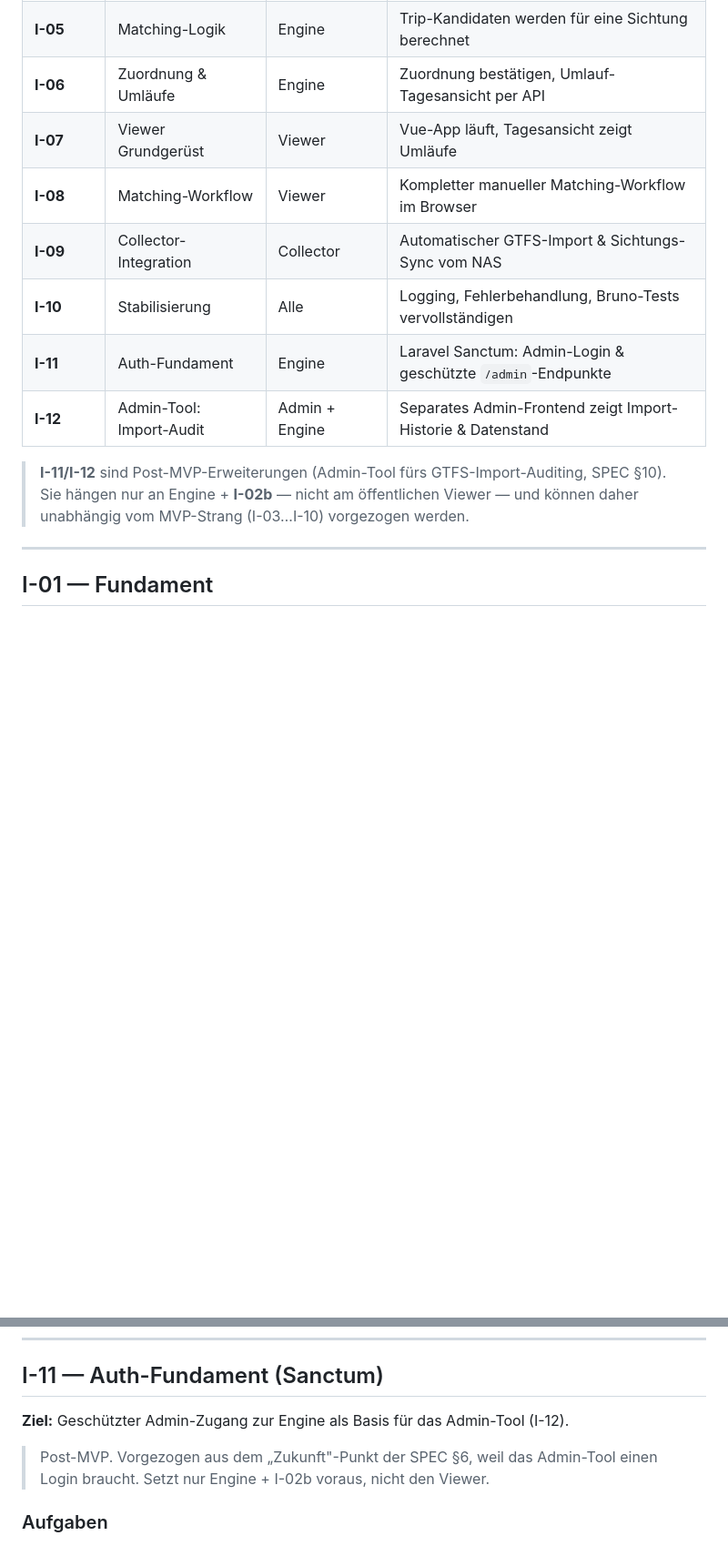
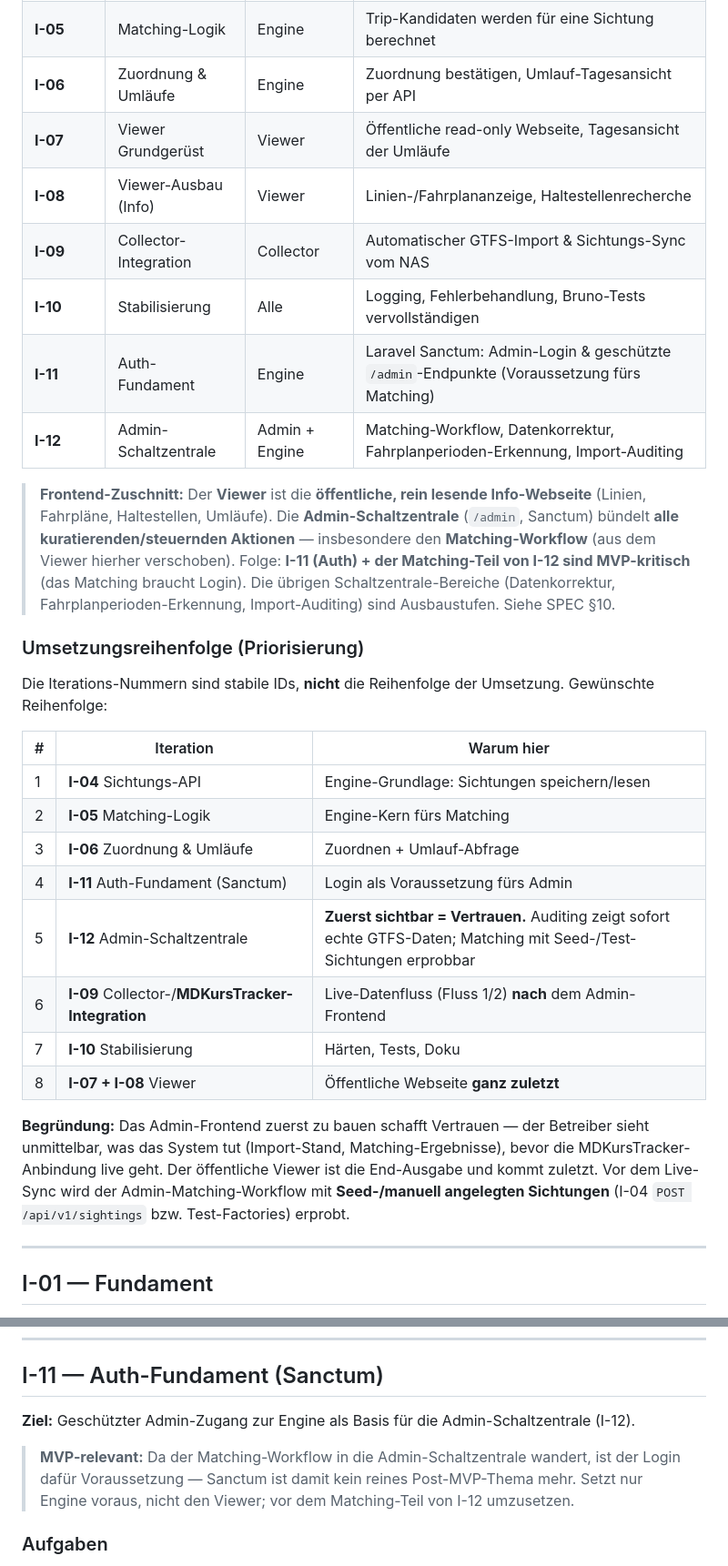
Before and after one commit to ClickKlack/MDTakt, a Markdown page: shared/ROADMAP.md, 2 parts joined by grey strips. Shown at 91% size. Drawn GitHub-style; blank space fills up the shorter version.

```diff
--- a/shared/ROADMAP.md
+++ b/shared/ROADMAP.md
@@ -14,14 +14,38 @@
 | **I-04** | Sichtungs-API | Engine + Shared | Sichtungen können gespeichert & gelesen werden |
 | **I-05** | Matching-Logik | Engine | Trip-Kandidaten werden für eine Sichtung berechnet |
 | **I-06** | Zuordnung & Umläufe | Engine | Zuordnung bestätigen, Umlauf-Tagesansicht per API |
-| **I-07** | Viewer Grundgerüst | Viewer | Vue-App läuft, Tagesansicht zeigt Umläufe |
-| **I-08** | Matching-Workflow | Viewer | Kompletter manueller Matching-Workflow im Browser |
+| **I-07** | Viewer Grundgerüst | Viewer | Öffentliche read-only Webseite, Tagesansicht der Umläufe |
+| **I-08** | Viewer-Ausbau (Info) | Viewer | Linien-/Fahrplananzeige, Haltestellenrecherche |
 | **I-09** | Collector-Integration | Collector | Automatischer GTFS-Import & Sichtungs-Sync vom NAS |
 | **I-10** | Stabilisierung | Alle | Logging, Fehlerbehandlung, Bruno-Tests vervollständigen |
-| **I-11** | Auth-Fundament | Engine | Laravel Sanctum: Admin-Login & geschützte `/admin`-Endpunkte |
-| **I-12** | Admin-Tool: Import-Audit | Admin + Engine | Separates Admin-Frontend zeigt Import-Historie & Datenstand |
+| **I-11** | Auth-Fundament | Engine | Laravel Sanctum: Admin-Login & geschützte `/admin`-Endpunkte (Voraussetzung fürs Matching) |
+| **I-12** | Admin-Schaltzentrale | Admin + Engine | Matching-Workflow, Datenkorrektur, Fahrplanperioden-Erkennung, Import-Auditing |
 
-> **I-11/I-12** sind Post-MVP-Erweiterungen (Admin-Tool fürs GTFS-Import-Auditing, SPEC §10). Sie hängen nur an Engine + **I-02b** — nicht am öffentlichen Viewer — und können daher unabhängig vom MVP-Strang (I-03…I-10) vorgezogen werden.
+> **Frontend-Zuschnitt:** Der **Viewer** ist die **öffentliche, rein lesende Info-Webseite** (Linien, Fahrpläne,
+> Haltestellen, Umläufe). Die **Admin-Schaltzentrale** (`/admin`, Sanctum) bündelt **alle kuratierenden/steuernden
+> Aktionen** — insbesondere den **Matching-Workflow** (aus dem Viewer hierher verschoben). Folge: **I-11 (Auth) +
+> der Matching-Teil von I-12 sind MVP-kritisch** (das Matching braucht Login). Die übrigen Schaltzentrale-Bereiche
+> (Datenkorrektur, Fahrplanperioden-Erkennung, Import-Auditing) sind Ausbaustufen. Siehe SPEC §10.
+
+### Umsetzungsreihenfolge (Priorisierung)
+
+Die Iterations-Nummern sind stabile IDs, **nicht** die Reihenfolge der Umsetzung. Gewünschte Reihenfolge:
+
+| # | Iteration | Warum hier |
+|---|---|---|
+| 1 | **I-04** Sichtungs-API | Engine-Grundlage: Sichtungen speichern/lesen |
+| 2 | **I-05** Matching-Logik | Engine-Kern fürs Matching |
+| 3 | **I-06** Zuordnung & Umläufe | Zuordnen + Umlauf-Abfrage |
+| 4 | **I-11** Auth-Fundament (Sanctum) | Login als Voraussetzung fürs Admin |
+| 5 | **I-12** Admin-Schaltzentrale | **Zuerst sichtbar = Vertrauen.** Auditing zeigt sofort echte GTFS-Daten; Matching mit Seed-/Test-Sichtungen erprobbar |
+| 6 | **I-09** Collector-/**MDKursTracker-Integration** | Live-Datenfluss (Fluss 1/2) **nach** dem Admin-Frontend |
+| 7 | **I-10** Stabilisierung | Härten, Tests, Doku |
+| 8 | **I-07 + I-08** Viewer | Öffentliche Webseite **ganz zuletzt** |
+
+**Begründung:** Das Admin-Frontend zuerst zu bauen schafft Vertrauen — der Betreiber sieht unmittelbar, was das System
+tut (Import-Stand, Matching-Ergebnisse), bevor die MDKursTracker-Anbindung live geht. Der öffentliche Viewer ist die
+End-Ausgabe und kommt zuletzt. Vor dem Live-Sync wird der Admin-Matching-Workflow mit **Seed-/manuell angelegten
+Sichtungen** (I-04 `POST /api/v1/sightings` bzw. Test-Factories) erprobt.
 
 ---
 
@@ -280,9 +306,10 @@ Ein frischer Checkout mit `README.md` als einziger Anleitung führt zu einem lau
 
 ## I-11 — Auth-Fundament (Sanctum)
 
-**Ziel:** Geschützter Admin-Zugang zur Engine als Basis für das Admin-Tool (I-12).
+**Ziel:** Geschützter Admin-Zugang zur Engine als Basis für die Admin-Schaltzentrale (I-12).
 
-> Post-MVP. Vorgezogen aus dem „Zukunft"-Punkt der SPEC §6, weil das Admin-Tool einen Login braucht. Setzt nur Engine + I-02b voraus, nicht den Viewer.
+> **MVP-relevant:** Da der Matching-Workflow in die Admin-Schaltzentrale wandert, ist der Login dafür Voraussetzung —
+> Sanctum ist damit kein reines Post-MVP-Thema mehr. Setzt nur Engine voraus, nicht den Viewer; vor dem Matching-Teil von I-12 umzusetzen.
 
 ### Aufgaben
 - [ ] Laravel Sanctum installieren und konfigurieren
```
Also changed, not shown: other parts of shared/ROADMAP.md (+46 -28 lines), shared/PROJECT_MAP.md (+12 -8 lines), shared/SPEC.md (+37 -31 lines).
